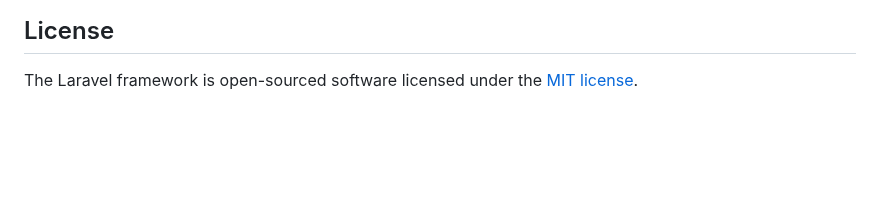
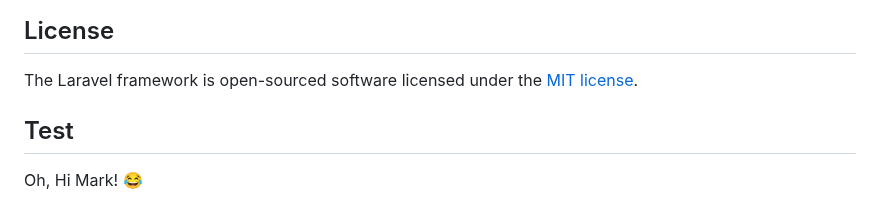
Before and after one commit to jmcrisostomo/mark-online-ses, a Markdown page: README.md, the part around the change. GitHub-like rendering; blank space fills up the shorter version.

Commit message:
🧪 test: hi mark

```diff
--- a/README.md
+++ b/README.md
@@ -59,3 +59,7 @@ If you discover a security vulnerability within Laravel, please send an e-mail t
 ## License
 
 The Laravel framework is open-sourced software licensed under the [MIT license](https://opensource.org/licenses/MIT).
+
+## Test
+
+Oh, Hi Mark! 😂
```
